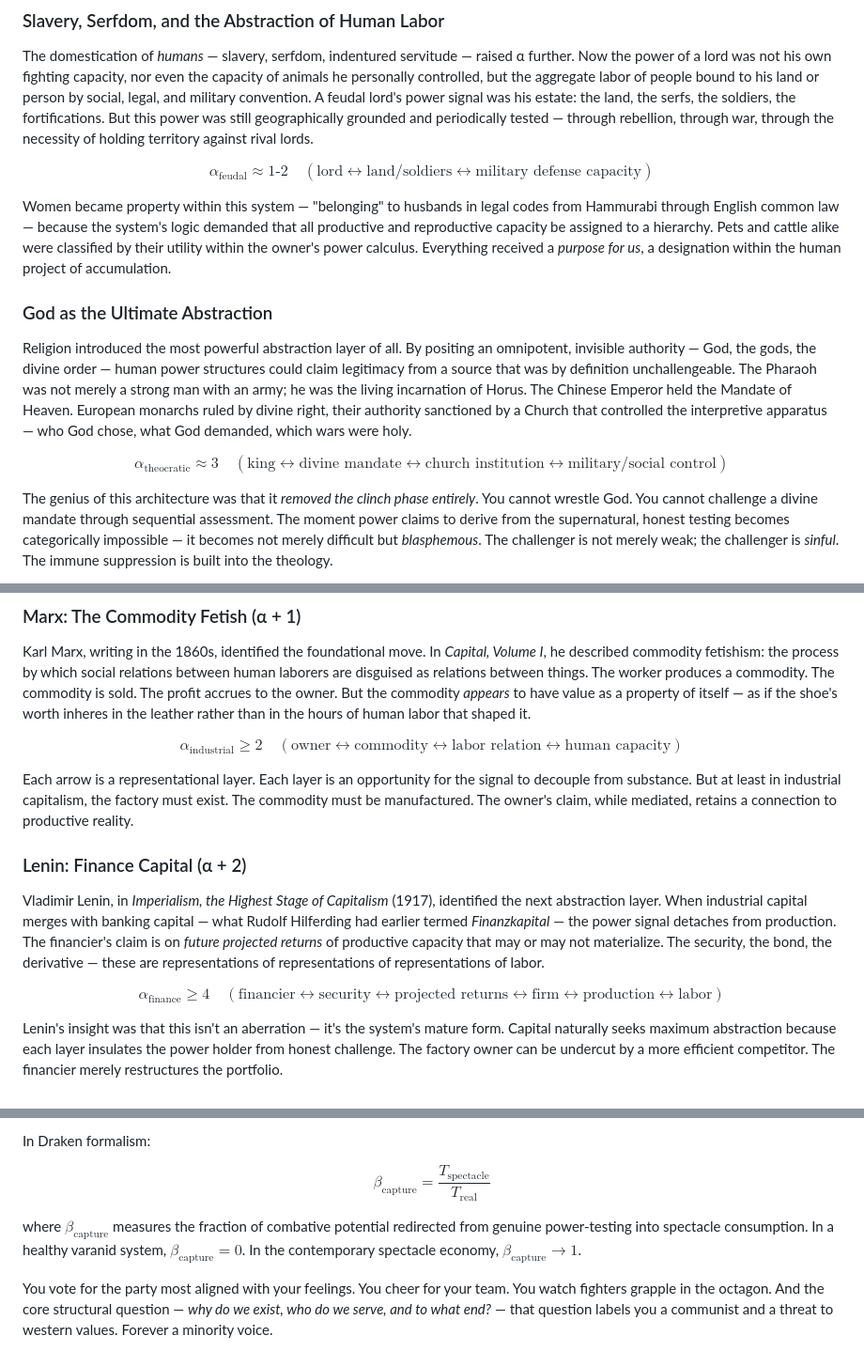
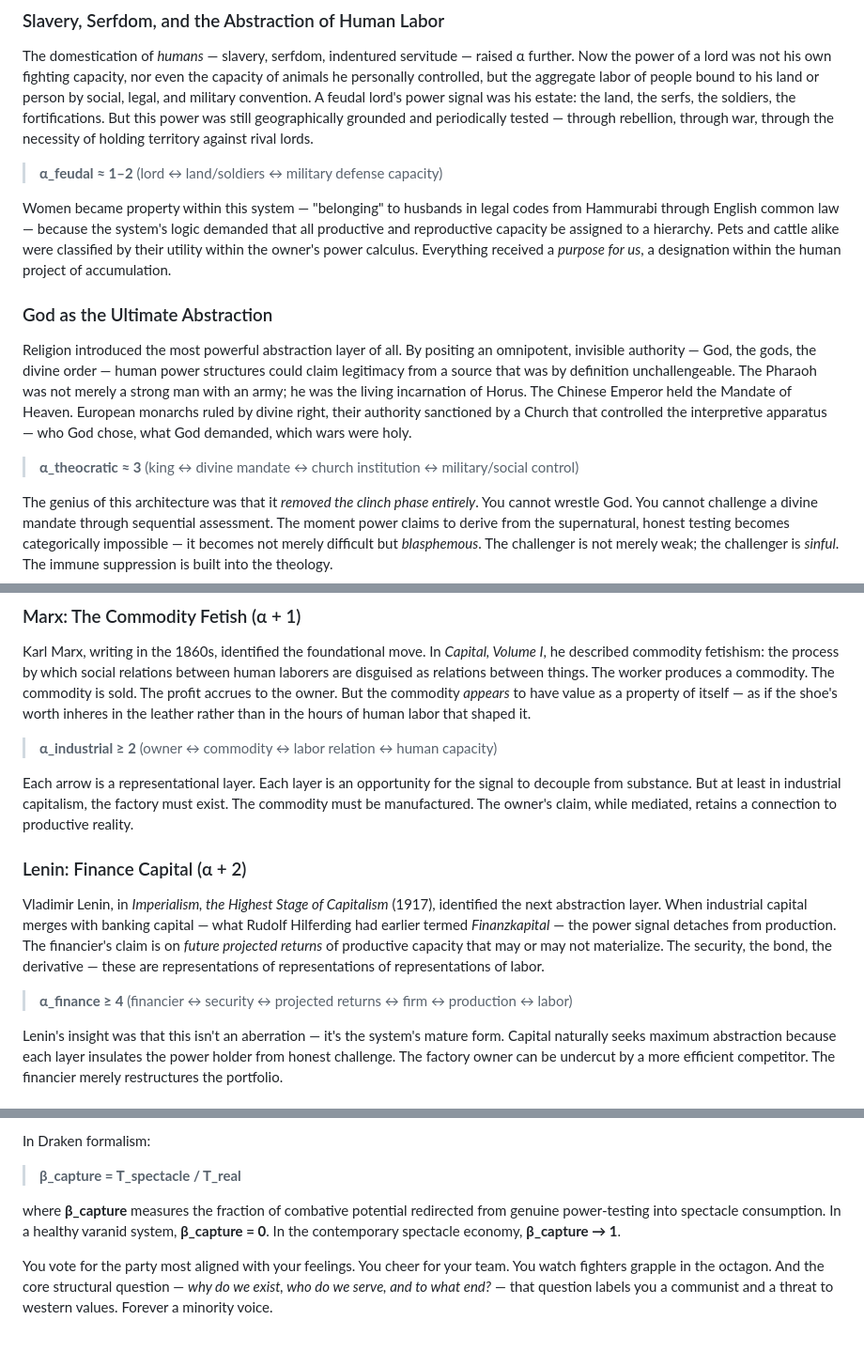
Before and after one commit to Khrug/draken.info, a Markdown page: posts/2026-03-01-abstraction-depth.md, 3 parts joined by grey strips. Shown at 94% size. Drawn GitHub-style.

```diff
--- a/posts/2026-03-01-abstraction-depth.md
+++ b/posts/2026-03-01-abstraction-depth.md
@@ -62,7 +62,7 @@ This is α ≈ 1. The power signal now passes through one representational layer
 
 The domestication of *humans* — slavery, serfdom, indentured servitude — raised α further. Now the power of a lord was not his own fighting capacity, nor even the capacity of animals he personally controlled, but the aggregate labor of people bound to his land or person by social, legal, and military convention. A feudal lord's power signal was his estate: the land, the serfs, the soldiers, the fortifications. But this power was still geographically grounded and periodically tested — through rebellion, through war, through the necessity of holding territory against rival lords.
 
-$$\alpha_{\text{feudal}} \approx 1\text{-}2 \quad (\text{lord} \leftrightarrow \text{land/soldiers} \leftrightarrow \text{military defense capacity})$$
+> **α_feudal ≈ 1–2** (lord ↔ land/soldiers ↔ military defense capacity)
 
 Women became property within this system — "belonging" to husbands in legal codes from Hammurabi through English common law — because the system's logic demanded that all productive and reproductive capacity be assigned to a hierarchy. Pets and cattle alike were classified by their utility within the owner's power calculus. Everything received a *purpose for us*, a designation within the human project of accumulation.
 
@@ -70,7 +70,7 @@ Women became property within this system — "belonging" to husbands in legal co
 
 Religion introduced the most powerful abstraction layer of all. By positing an omnipotent, invisible authority — God, the gods, the divine order — human power structures could claim legitimacy from a source that was by definition unchallengeable. The Pharaoh was not merely a strong man with an army; he was the living incarnation of Horus. The Chinese Emperor held the Mandate of Heaven. European monarchs ruled by divine right, their authority sanctioned by a Church that controlled the interpretive apparatus — who God chose, what God demanded, which wars were holy.
 
-$$\alpha_{\text{theocratic}} \approx 3 \quad (\text{king} \leftrightarrow \text{divine mandate} \leftrightarrow \text{church institution} \leftrightarrow \text{military/social control})$$
+> **α_theocratic ≈ 3** (king ↔ divine mandate ↔ church institution ↔ military/social control)
 
 The genius of this architecture was that it *removed the clinch phase entirely*. You cannot wrestle God. You cannot challenge a divine mandate through sequential assessment. The moment power claims to derive from the supernatural, honest testing becomes categorically impossible — it becomes not merely difficult but *blasphemous*. The challenger is not merely weak; the challenger is *sinful*. The immune suppression is built into the theology.
 
@@ -94,7 +94,7 @@ But capital, once established as the organizing principle, immediately began to
 
 Karl Marx, writing in the 1860s, identified the foundational move. In *Capital, Volume I*, he described commodity fetishism: the process by which social relations between human laborers are disguised as relations between things. The worker produces a commodity. The commodity is sold. The profit accrues to the owner. But the commodity *appears* to have value as a property of itself — as if the shoe's worth inheres in the leather rather than in the hours of human labor that shaped it.
 
-$$\alpha_{\text{industrial}} \geq 2 \quad (\text{owner} \leftrightarrow \text{commodity} \leftrightarrow \text{labor relation} \leftrightarrow \text{human capacity})$$
+> **α_industrial ≥ 2** (owner ↔ commodity ↔ labor relation ↔ human capacity)
 
 Each arrow is a representational layer. Each layer is an opportunity for the signal to decouple from substance. But at least in industrial capitalism, the factory must exist. The commodity must be manufactured. The owner's claim, while mediated, retains a connection to productive reality.
 
@@ -102,7 +102,7 @@ Each arrow is a representational layer. Each layer is an opportunity for the sig
 
 Vladimir Lenin, in *Imperialism, the Highest Stage of Capitalism* (1917), identified the next abstraction layer. When industrial capital merges with banking capital — what Rudolf Hilferding had earlier termed *Finanzkapital* — the power signal detaches from production. The financier's claim is on *future projected returns* of productive capacity that may or may not materialize. The security, the bond, the derivative — these are representations of representations of representations of labor.
 
-$$\alpha_{\text{finance}} \geq 4 \quad (\text{financier} \leftrightarrow \text{security} \leftrightarrow \text{projected returns} \leftrightarrow \text{firm} \leftrightarrow \text{production} \leftrightarrow \text{labor})$$
+> **α_finance ≥ 4** (financier ↔ security ↔ projected returns ↔ firm ↔ production ↔ labor)
 
 Lenin's insight was that this isn't an aberration — it's the system's mature form. Capital naturally seeks maximum abstraction because each layer insulates the power holder from honest challenge. The factory owner can be undercut by a more efficient competitor. The financier merely restructures the portfolio.
 
@@ -166,9 +166,9 @@ Football extends the pattern. You "support" your team. You invest cognitive ener
 
 In Draken formalism:
 
-$$\beta_{\text{capture}} = \frac{T_{\text{spectacle}}}{T_{\text{real}}}$$
+> **β_capture = T_spectacle / T_real**
 
-where $\beta_{\text{capture}}$ measures the fraction of combative potential redirected from genuine power-testing into spectacle consumption. In a healthy varanid system, $\beta_{\text{capture}} = 0$. In the contemporary spectacle economy, $\beta_{\text{capture}} \to 1$.
+where **β_capture** measures the fraction of combative potential redirected from genuine power-testing into spectacle consumption. In a healthy varanid system, **β_capture = 0**. In the contemporary spectacle economy, **β_capture → 1**.
 
 You vote for the party most aligned with your feelings. You cheer for your team. You watch fighters grapple in the octagon. And the core structural question — *why do we exist, who do we serve, and to what end?* — that question labels you a communist and a threat to western values. Forever a minority voice.
 
```
Also changed, not shown: other parts of posts/2026-03-01-abstraction-depth.md (+2 -2 lines).
